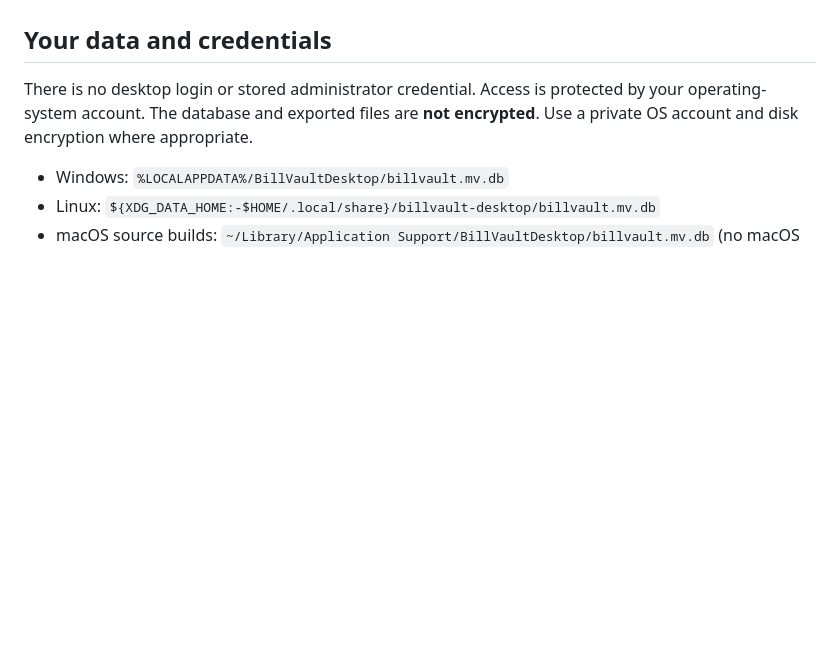
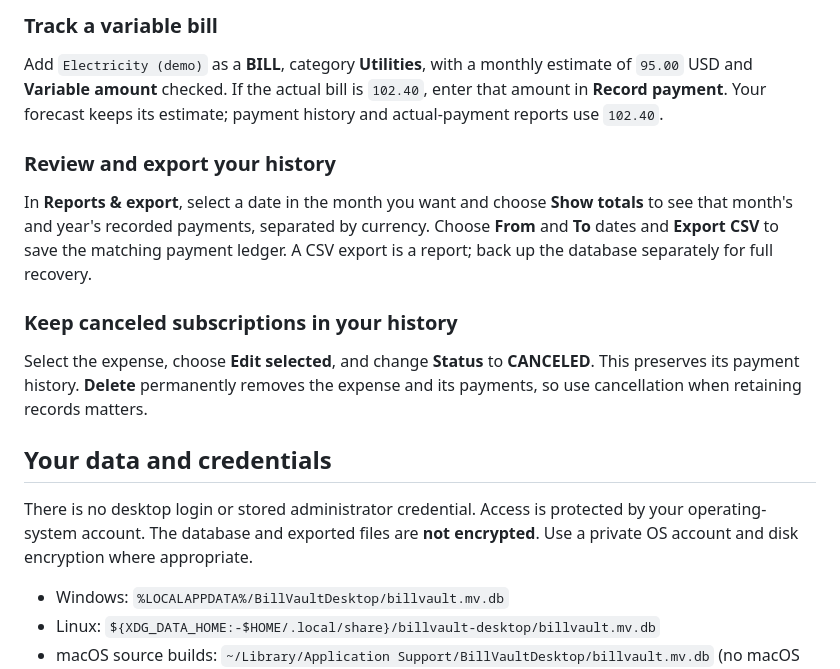
Before and after one commit to BrennenGriffith/billvault, a Markdown page: desktop/README.md, the part around one of its changes. Rendered like a GitHub page; blank space fills up the shorter version.

Commit message:
Show standalone desktop screenshots and example workflows

```diff
--- a/desktop/README.md
+++ b/desktop/README.md
@@ -18,3 +49,19 @@ Native overview, paginated/searchable expense tables, bills/subscriptions with a
+### Track a variable bill
+
+Add `Electricity (demo)` as a **BILL**, category **Utilities**, with a monthly estimate of `95.00` USD and
+**Variable amount** checked. If the actual bill is `102.40`, enter that amount in **Record payment**.
+Your forecast keeps its estimate; payment history and actual-payment reports use `102.40`.
+
+### Review and export your history
+
+In **Reports & export**, select a date in the month you want and choose **Show totals** to see that month's
+and year's recorded payments, separated by currency. Choose **From** and **To** dates and **Export CSV** to
+save the matching payment ledger. A CSV export is a report; back up the database separately for full recovery.
+
+### Keep canceled subscriptions in your history
+
+Select the expense, choose **Edit selected**, and change **Status** to **CANCELED**. This preserves its payment
+history. **Delete** permanently removes the expense and its payments, so use cancellation when retaining records matters.
 
 ## Your data and credentials
 
```
Also changed, not shown: other parts of desktop/README.md (+31 -0 lines), README.md (+24 -0 lines), docs/assets/desktop-expenses.jpg (added), docs/assets/desktop-overview.jpg (added), docs/assets/desktop-payments.jpg (added).
